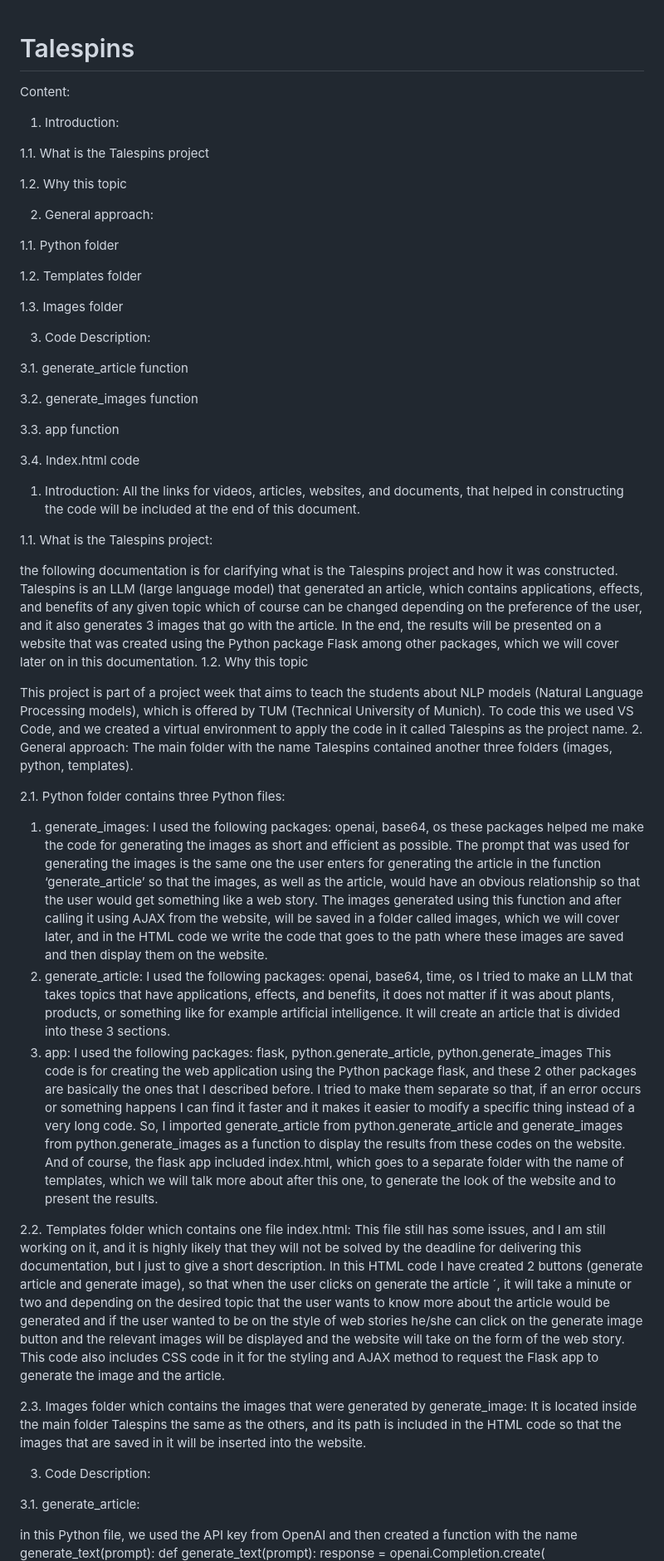
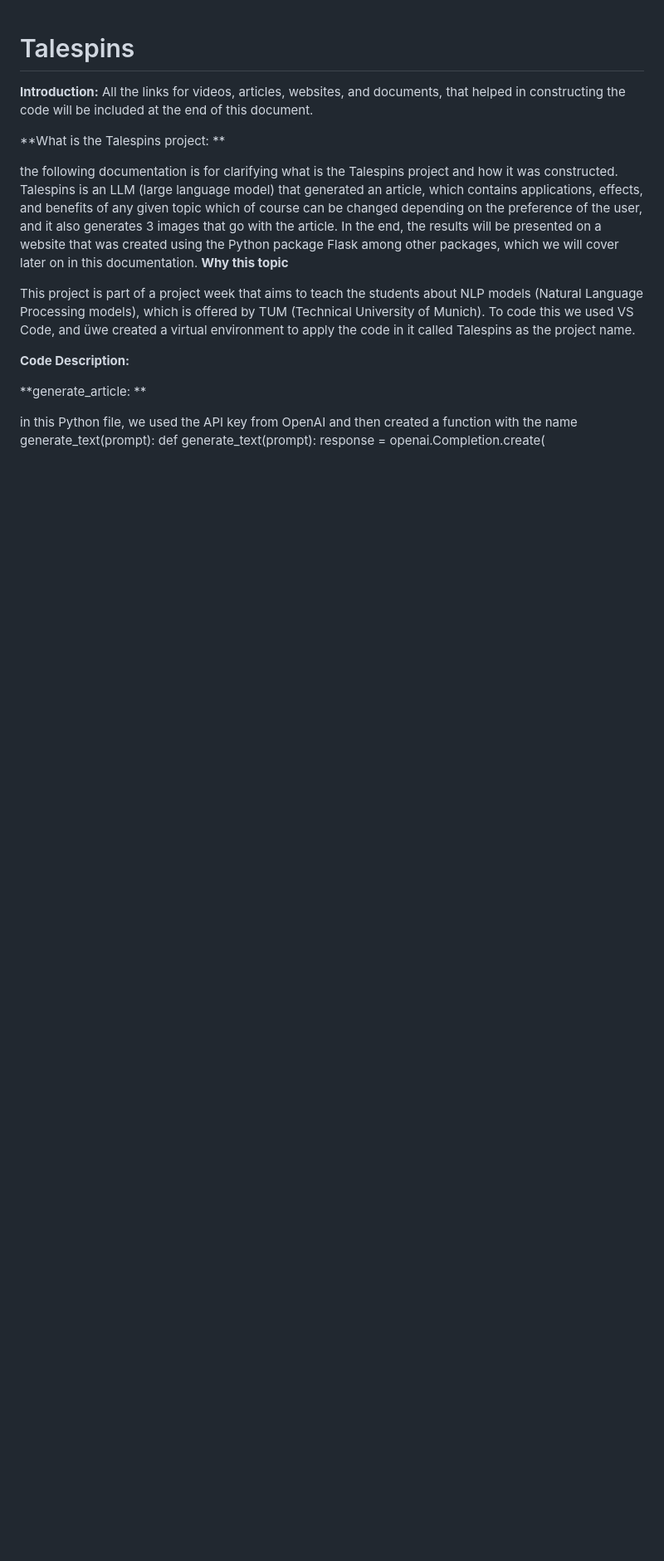
Before and after one commit to ceazarr/Talespins, a Markdown page: README.md, the part around one of its changes. Shown at 83% size. Rendered like a GitHub page; blank space fills up the shorter version.

```diff
--- a/README.md
+++ b/README.md
@@ -1,69 +1,25 @@
 # Talespins
 
-Content:
-1.	Introduction:
 
-1.1.	What is the Talespins project
-
-1.2.	Why this topic
-
-2.	General approach:
-
-1.1.	Python folder
-
-1.2.	Templates folder
-
-1.3.	Images folder
-
-3.	Code Description:
-
-3.1.	generate_article function
-
-3.2.	generate_images function
-
-3.3.	app function
-
-3.4.	Index.html code
-
-
-
-1.	Introduction:
+**Introduction:**
 All the links for videos, articles, websites, and documents, that helped in constructing the code will be included at the end of this document.
 
-1.1.	What is the Talespins project:
+**What is the Talespins project: **
 
 the following documentation is for clarifying what is the Talespins project and how it was constructed.
 Talespins is an LLM (large language model) that generated an article, which contains applications, effects, and benefits of any given topic which of course can be changed depending on the preference of the user, and it also generates 3 images that go with the article. In the end, the results will be presented on a website that was created using the Python package Flask among other packages, which we will cover later on in this documentation.
-1.2.	Why this topic
+**Why this topic**
 
 This project is part of a project week that aims to teach the students about NLP models (Natural Language Processing models), which is offered by TUM (Technical University of Munich).
-To code this we used VS Code, and we created a virtual environment to apply the code in it called Talespins as the project name.
-2.	General approach:
-The main folder with the name Talespins contained another three folders (images, python, templates).
+To code this we used VS Code, and üwe created a virtual environment to apply the code in it called Talespins as the project name.
 
-2.1.	Python folder contains three Python files:
-1.	generate_images: I used the following packages: openai, base64, os
-these packages helped me make the code for generating the images as short and efficient as possible. The prompt that was used for generating the images is the same one the user enters for generating the article in the function ‘generate_article’ so that the images, as well as the article, would have an obvious relationship so that the user would get something like a web story. The images generated using this function and after calling it using AJAX from the website, will be saved in a folder called images, which we will cover later, and in the HTML code we write the code that goes to the path where these images are saved and then display them on the website.
-2.	generate_article: I used the following packages: openai, base64, time, os
-I tried to make an LLM that takes topics that have applications, effects, and benefits, it does not matter if it was about plants, products, or something like for example artificial intelligence. It will create an article that is divided into these 3 sections.
-3.	app: I used the following packages: flask, python.generate_article, python.generate_images
-This code is for creating the web application using the Python package flask, and these 2 other packages are basically the ones that I described before. I tried to make them separate so that, if an error occurs or something happens I can find it faster and it makes it easier to modify a specific thing instead of a very long code. So, I imported generate_article from python.generate_article and generate_images from python.generate_images as a function to display the results from these codes on the website.
-And of course, the flask app included index.html, which goes to a separate folder with the name of templates, which we will talk more about after this one, to generate the look of the website and to present the results.
+**Code Description:**
 
-2.2.	Templates folder which contains one file index.html:
-This file still has some issues, and I am still working on it, and it is highly likely that they will not be solved by the deadline for delivering this documentation, but I just to give a short description.
-In this HTML code I have created 2 buttons (generate article and generate image), so that when the user clicks on generate the article ´, it will take a minute or two and depending on the desired topic that the user wants to know more about the article would be generated and if the user wanted to be on the style of web stories he/she can click on the generate image button and the relevant images will be displayed and the website will take on the form of the web story. This code also includes CSS code in it for the styling and AJAX method to request the Flask app to generate the image and the article.
-
-2.3.	Images folder which contains the images that were generated by generate_image:
-It is located inside the main folder Talespins the same as the others, and its path is included in the HTML code so that the images that are saved in it will be inserted into the website.
-
-3.	Code Description:
-
-3.1.	generate_article:
+**generate_article: **
 
 in this Python file, we used the API key from OpenAI and then created a function with the name generate_text(prompt):
-def generate_text(prompt):
-    response = openai.Completion.create(
+        def generate_text(prompt):
+        response = openai.Completion.create(
         engine="davinci",
         prompt=prompt,
         max_tokens=512,
```
Also changed, not shown: other parts of README.md (+37 -36 lines).
